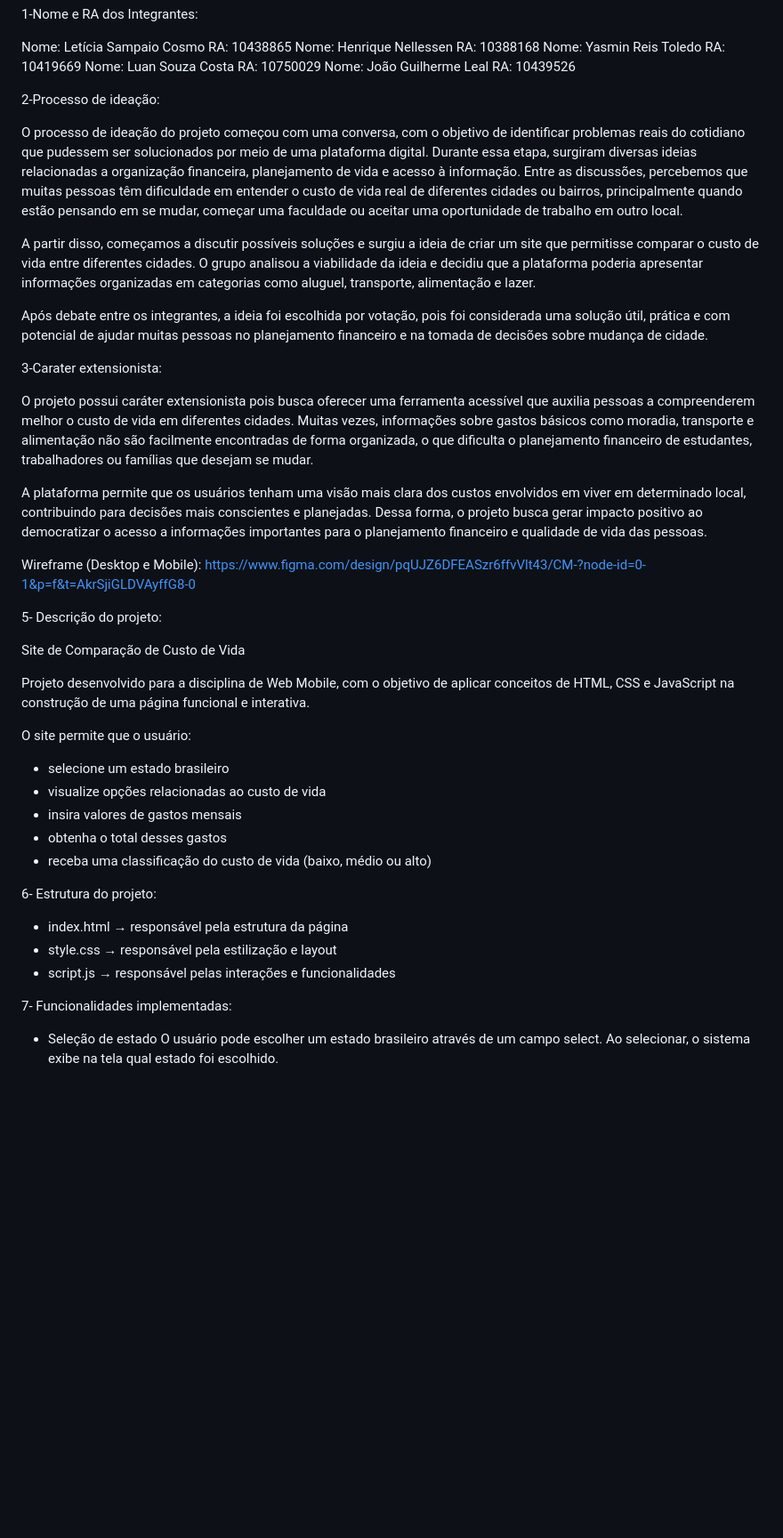
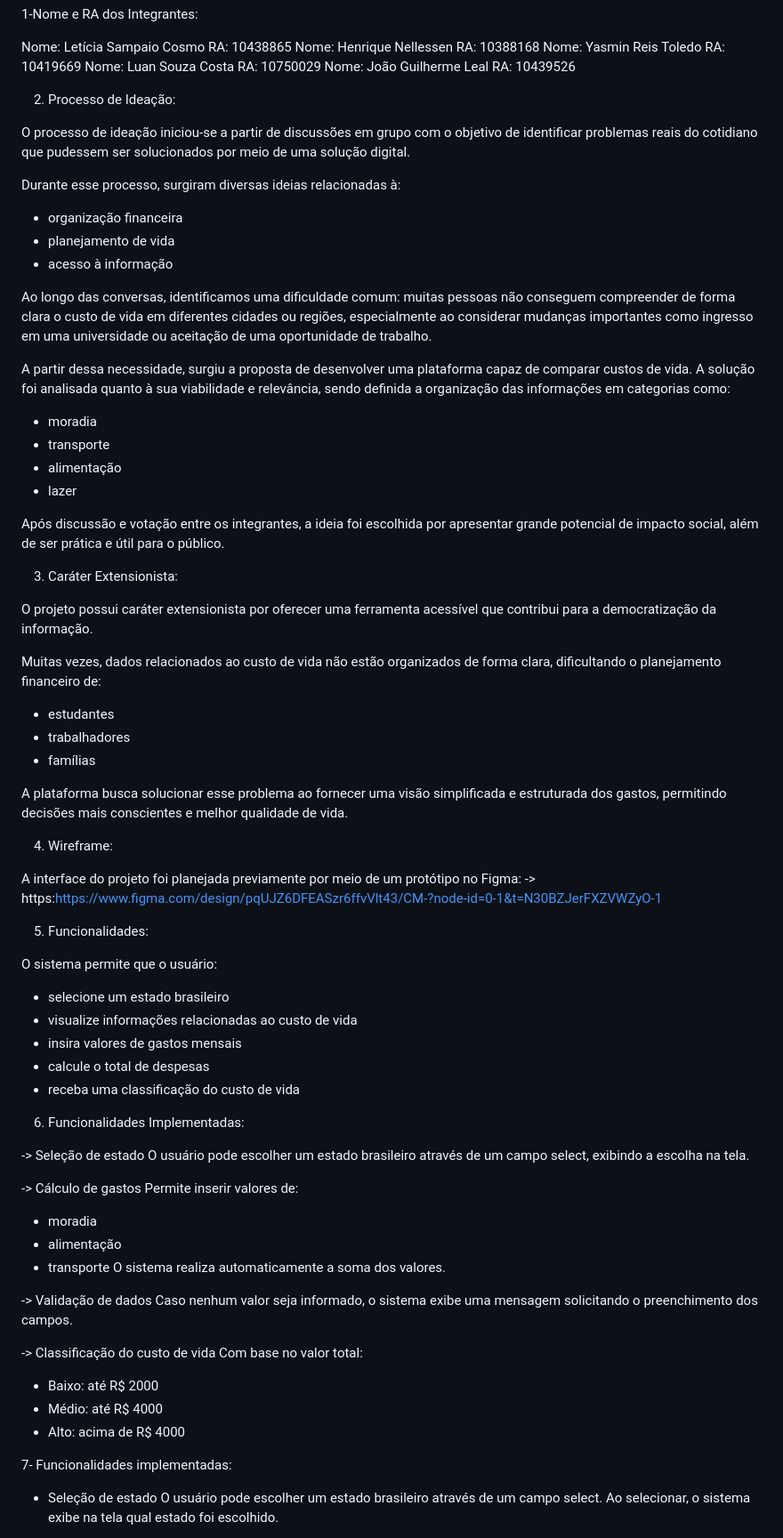
Before and after one commit to lesampaioc/Web-Mobile---Site, a Markdown page: README.md, the part around one of its changes. Shown at 89% size. GitHub-like rendering; blank space fills up the shorter version.

```diff
--- a/README.md
+++ b/README.md
@@ -14,42 +14,70 @@ RA: 10750029
 Nome: João Guilherme Leal
 RA: 10439526
 
-2-Processo de ideação:
+2. Processo de Ideação:
 
-O processo de ideação do projeto começou com uma conversa, com o objetivo de identificar problemas reais do cotidiano que pudessem ser solucionados por meio de uma plataforma digital. Durante essa etapa, surgiram diversas ideias relacionadas a organização financeira, planejamento de vida e acesso à informação. Entre as discussões, percebemos que muitas pessoas têm dificuldade em entender o custo de vida real de diferentes cidades ou bairros, principalmente quando estão pensando em se mudar, começar uma faculdade ou aceitar uma oportunidade de trabalho em outro local.
+O processo de ideação iniciou-se a partir de discussões em grupo com o objetivo de identificar problemas reais do cotidiano que pudessem ser solucionados por meio de uma solução digital.
 
-A partir disso, começamos a discutir possíveis soluções e surgiu a ideia de criar um site que permitisse comparar o custo de vida entre diferentes cidades. O grupo analisou a viabilidade da ideia e decidiu que a plataforma poderia apresentar informações organizadas em categorias como aluguel, transporte, alimentação e lazer.
+Durante esse processo, surgiram diversas ideias relacionadas à:
+  - organização financeira
+  - planejamento de vida
+  - acesso à informação
 
-Após debate entre os integrantes, a ideia foi escolhida por votação, pois foi considerada uma solução útil, prática e com potencial de ajudar muitas pessoas no planejamento financeiro e na tomada de decisões sobre mudança de cidade.
+Ao longo das conversas, identificamos uma dificuldade comum: muitas pessoas não conseguem compreender de forma clara o custo de vida em diferentes cidades ou regiões, especialmente ao considerar mudanças importantes como ingresso em uma universidade ou aceitação de uma oportunidade de trabalho.
 
-3-Carater extensionista:
+A partir dessa necessidade, surgiu a proposta de desenvolver uma plataforma capaz de comparar custos de vida. A solução foi analisada quanto à sua viabilidade e relevância, sendo definida a organização das informações em categorias como:
+  - moradia
+  - transporte
+  - alimentação
+  - lazer
 
-O projeto possui caráter extensionista pois busca oferecer uma ferramenta acessível que auxilia pessoas a compreenderem melhor o custo de vida em diferentes cidades. Muitas vezes, informações sobre gastos básicos como moradia, transporte e alimentação não são facilmente encontradas de forma organizada, o que dificulta o planejamento financeiro de estudantes, trabalhadores ou famílias que desejam se mudar.
+Após discussão e votação entre os integrantes, a ideia foi escolhida por apresentar grande potencial de impacto social, além de ser prática e útil para o público.
 
-A plataforma permite que os usuários tenham uma visão mais clara dos custos envolvidos em viver em determinado local, contribuindo para decisões mais conscientes e planejadas. Dessa forma, o projeto busca gerar impacto positivo ao democratizar o acesso a informações importantes para o planejamento financeiro e qualidade de vida das pessoas.
+3. Caráter Extensionista:
 
-Wireframe (Desktop e Mobile):
-https://www.figma.com/design/pqUJZ6DFEASzr6ffvVlt43/CM-?node-id=0-1&p=f&t=AkrSjiGLDVAyffG8-0
+O projeto possui caráter extensionista por oferecer uma ferramenta acessível que contribui para a democratização da informação.
 
-5- Descrição do projeto:
+Muitas vezes, dados relacionados ao custo de vida não estão organizados de forma clara, dificultando o planejamento financeiro de:
+  - estudantes
+  - trabalhadores
+  - famílias
 
-Site de Comparação de Custo de Vida
+A plataforma busca solucionar esse problema ao fornecer uma visão simplificada e estruturada dos gastos, permitindo decisões mais conscientes e melhor qualidade de vida.
 
-Projeto desenvolvido para a disciplina de Web Mobile, com o objetivo de aplicar conceitos de HTML, CSS e JavaScript na construção de uma página funcional e interativa.
+4. Wireframe:
 
-O site permite que o usuário:
+A interface do projeto foi planejada previamente por meio de um protótipo no Figma:
+  -> https:https://www.figma.com/design/pqUJZ6DFEASzr6ffvVlt43/CM-?node-id=0-1&t=N30BZJerFXZVWZyO-1
 
-* selecione um estado brasileiro
-* visualize opções relacionadas ao custo de vida
-* insira valores de gastos mensais
-* obtenha o total desses gastos
-* receba uma classificação do custo de vida (baixo, médio ou alto)
+5. Funcionalidades:
 
-6- Estrutura do projeto:
+O sistema permite que o usuário:
+  - selecione um estado brasileiro
+  - visualize informações relacionadas ao custo de vida
+  - insira valores de gastos mensais
+  - calcule o total de despesas
+  - receba uma classificação do custo de vida
 
-* index.html → responsável pela estrutura da página
-* style.css → responsável pela estilização e layout
-* script.js → responsável pelas interações e funcionalidades
+6. Funcionalidades Implementadas:
+
+  -> Seleção de estado
+O usuário pode escolher um estado brasileiro através de um campo select, exibindo a escolha na tela.
+
+  -> Cálculo de gastos
+Permite inserir valores de:
+  - moradia
+  - alimentação
+  - transporte
+O sistema realiza automaticamente a soma dos valores.
+
+  -> Validação de dados
+Caso nenhum valor seja informado, o sistema exibe uma mensagem solicitando o preenchimento dos campos.
+
+  -> Classificação do custo de vida
+Com base no valor total:
+  - Baixo: até R$ 2000
+  - Médio: até R$ 4000
+  - Alto: acima de R$ 4000
 
 7- Funcionalidades implementadas:
 
```
Also changed, not shown: other parts of README.md (+15 -16 lines).
